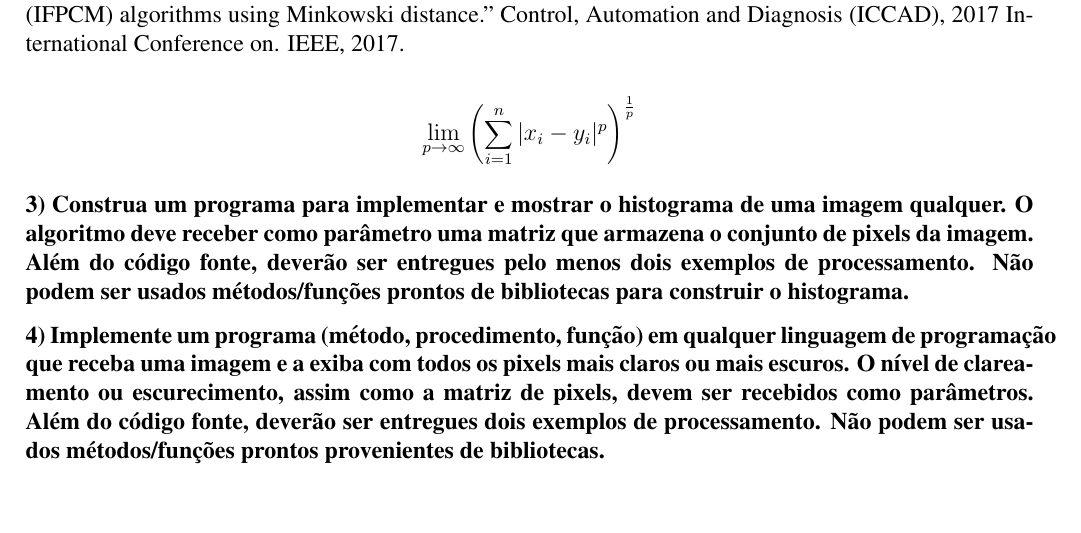
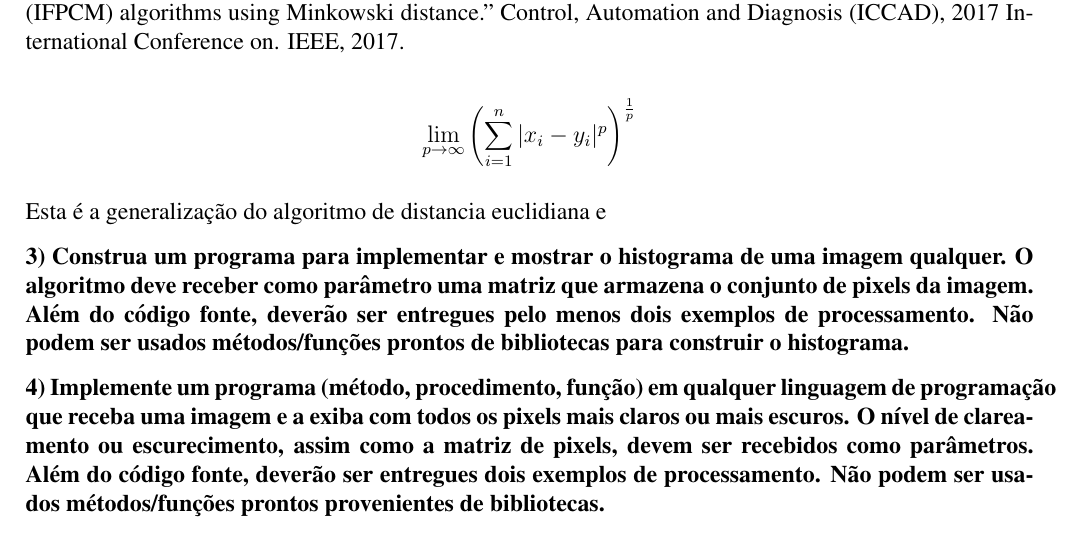
Before and after one commit to tolstenko/ComputerGraphicsLectures, a LaTeX document (atividade02.tex): part of page 1 of 7, cut so that both start at the same text, the shorter picture padded with empty space. Compiled offline with pdfLaTeX.

Commit message:
Update on Overleaf.

```diff
--- a/atividade02.tex
+++ b/atividade02.tex
@@ -97,6 +97,7 @@ A distância escolhida é a distância de \textbf{Minkowski} \cite{chouikhi2017i
 
 $$ \lim_{p\to\infty}{\left(\sum_{i=1}^n |x_i-y_i|^p\right)^\frac{1}{p}} $$
 
+Esta é a generalização do algoritmo de distancia euclidiana e
 
 \textbf{3) Construa um programa para implementar e mostrar o histograma de uma imagem qualquer. O algoritmo deve receber como parâmetro uma matriz que armazena o conjunto de pixels da imagem. Além do código fonte, deverão ser entregues pelo menos dois exemplos de processamento. Não podem ser usados métodos/funções prontos de bibliotecas para construir o histograma.}
 
```
